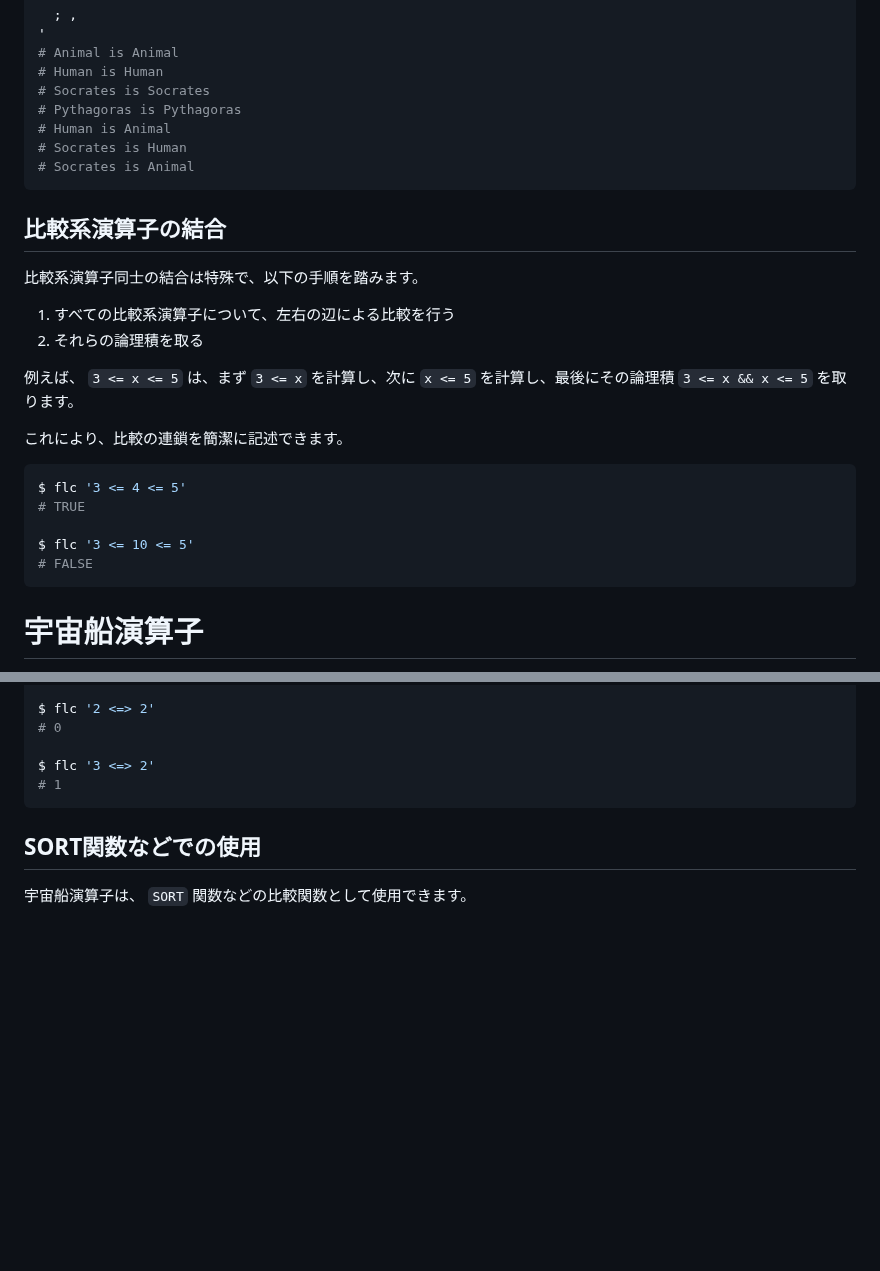
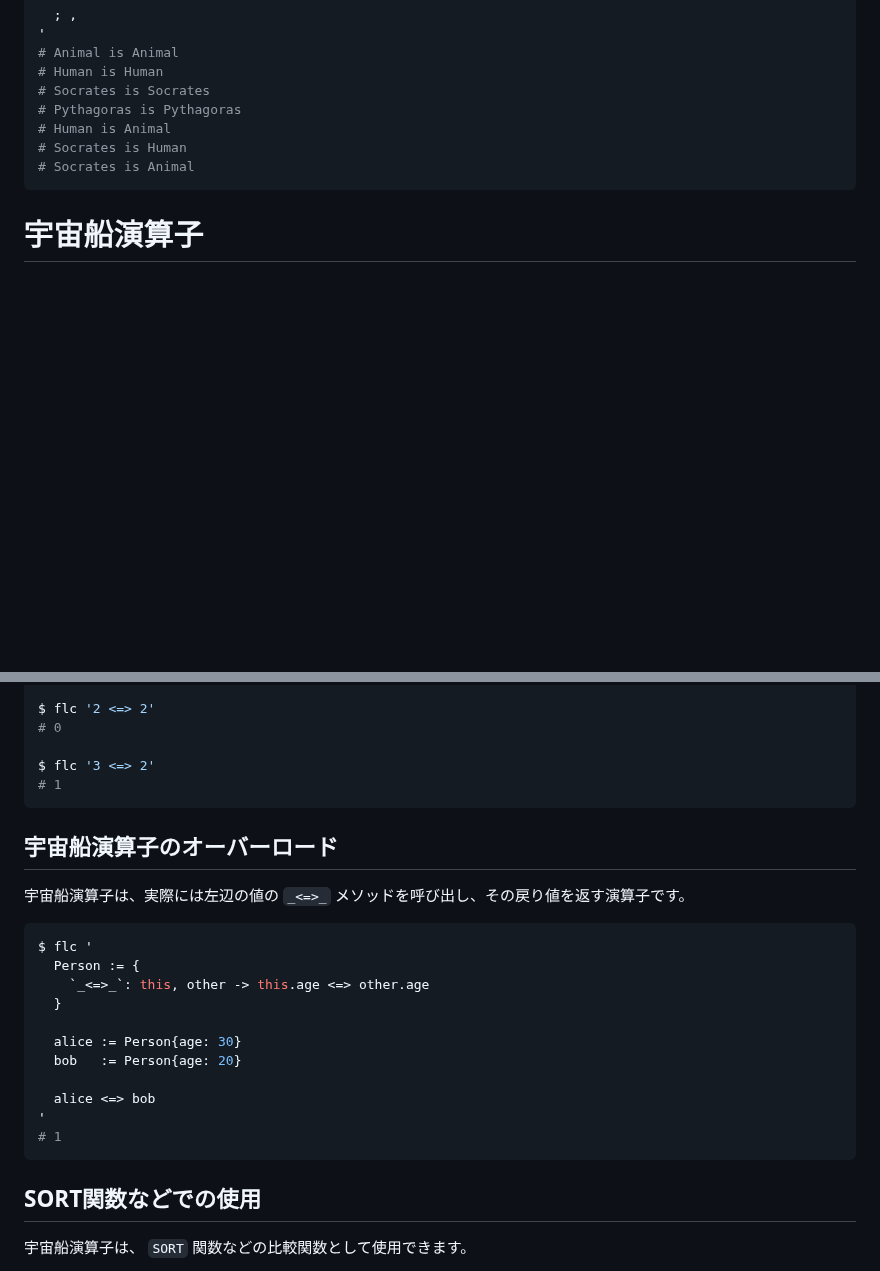
Before and after one commit to MirrgieRiana/fluorite12, a Markdown page: doc/ja/COMPARISON.md, 2 parts joined by grey strips. GitHub-like rendering; blank space fills up the shorter version.

````diff
--- a/doc/ja/COMPARISON.md
+++ b/doc/ja/COMPARISON.md
@@ -148,25 +179,6 @@ $ flc '
 # Socrates is Animal
 ```
 
-## 比較系演算子の結合
-
-比較系演算子同士の結合は特殊で、以下の手順を踏みます。
-
-1. すべての比較系演算子について、左右の辺による比較を行う
-2. それらの論理積を取る
-
-例えば、 `3 <= x <= 5` は、まず `3 <= x` を計算し、次に `x <= 5` を計算し、最後にその論理積 `3 <= x && x <= 5` を取ります。
-
-これにより、比較の連鎖を簡潔に記述できます。
-
-```shell
-$ flc '3 <= 4 <= 5'
-# TRUE
-
-$ flc '3 <= 10 <= 5'
-# FALSE
-```
-
 # 宇宙船演算子
 
 宇宙船演算子 `<=>` は左辺と右辺の大小関係を返す演算子です。
@@ -187,6 +199,24 @@ $ flc '2 <=> 2'
 # 0
 
 $ flc '3 <=> 2'
+# 1
+```
+
+## 宇宙船演算子のオーバーロード
+
+宇宙船演算子は、実際には左辺の値の `_<=>_` メソッドを呼び出し、その戻り値を返す演算子です。
+
+```shell
+$ flc '
+  Person := {
+    `_<=>_`: this, other -> this.age <=> other.age
+  }
+
+  alice := Person{age: 30}
+  bob   := Person{age: 20}
+
+  alice <=> bob
+'
 # 1
 ```
 
````
Also changed, not shown: other parts of doc/ja/COMPARISON.md (+43 -12 lines).
